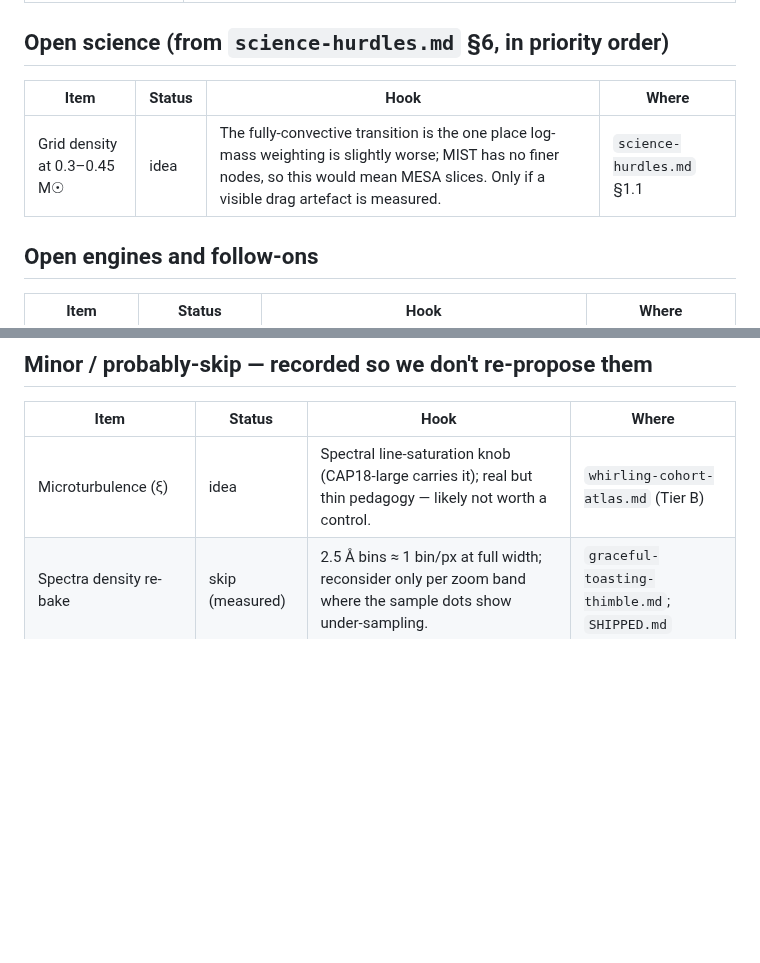
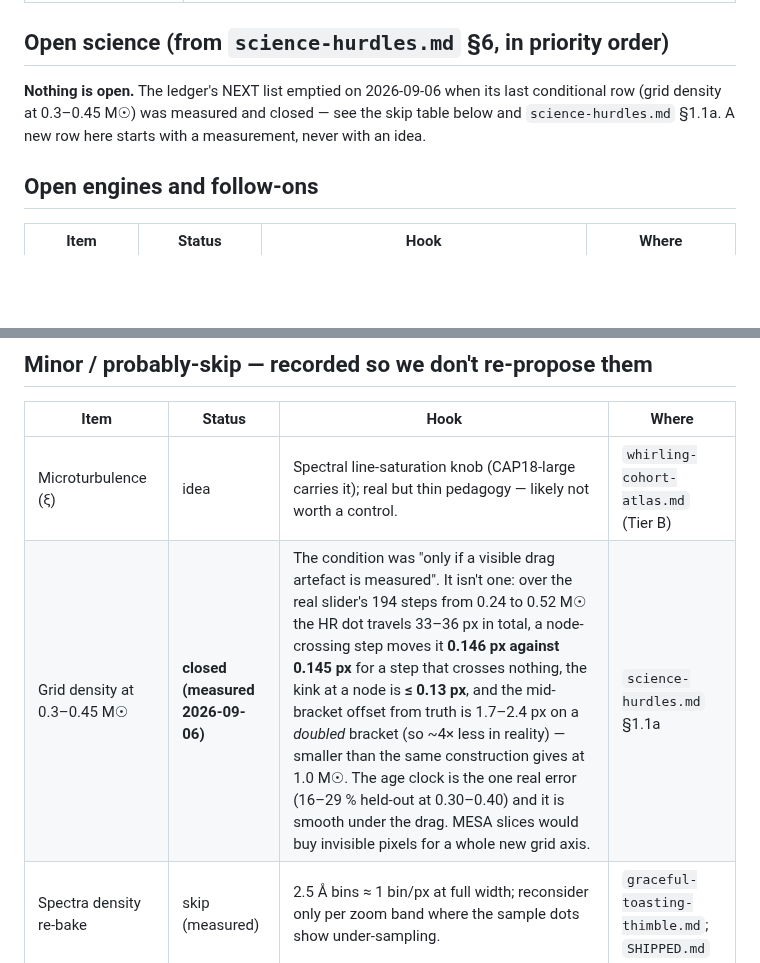
Before and after one commit to BoykoNeov/star-sim, a Markdown page: docs/plans/ROADMAP.md, 2 parts joined by grey strips. GitHub-like rendering; blank space fills up the shorter version.

```diff
--- a/docs/plans/ROADMAP.md
+++ b/docs/plans/ROADMAP.md
@@ -29,9 +29,9 @@ hosted pre-baked assets), which is built and recorded in memory `star-sim-hosted
 
 ## Open science (from `science-hurdles.md` §6, in priority order)
 
-| Item | Status | Hook | Where |
-|---|---|---|---|
-| Grid density at 0.3–0.45 M☉ | idea | The fully-convective transition is the one place log-mass weighting is slightly worse; MIST has no finer nodes, so this would mean MESA slices. Only if a visible drag artefact is measured. | `science-hurdles.md` §1.1 |
+**Nothing is open.** The ledger's NEXT list emptied on 2026-09-06 when its last conditional
+row (grid density at 0.3–0.45 M☉) was measured and closed — see the skip table below and
+`science-hurdles.md` §1.1a. A new row here starts with a measurement, never with an idea.
 
 ## Open engines and follow-ons
 
@@ -47,6 +47,7 @@ hosted pre-baked assets), which is built and recorded in memory `star-sim-hosted
 | Item | Status | Hook | Where |
 |---|---|---|---|
 | Microturbulence (ξ) | idea | Spectral line-saturation knob (CAP18-large carries it); real but thin pedagogy — likely not worth a control. | `whirling-cohort-atlas.md` (Tier B) |
+| Grid density at 0.3–0.45 M☉ | **closed (measured 2026-09-06)** | The condition was "only if a visible drag artefact is measured". It isn't one: over the real slider's 194 steps from 0.24 to 0.52 M☉ the HR dot travels 33–36 px in total, a node-crossing step moves it **0.146 px against 0.145 px** for a step that crosses nothing, the kink at a node is **≤ 0.13 px**, and the mid-bracket offset from truth is 1.7–2.4 px on a *doubled* bracket (so ~4× less in reality) — smaller than the same construction gives at 1.0 M☉. The age clock is the one real error (16–29 % held-out at 0.30–0.40) and it is smooth under the drag. MESA slices would buy invisible pixels for a whole new grid axis. | `science-hurdles.md` §1.1a |
 | Spectra density re-bake | skip (measured) | 2.5 Å bins ≈ 1 bin/px at full width; reconsider only per zoom band where the sample dots show under-sampling. | `graceful-toasting-thimble.md`; `SHIPPED.md` |
 | Koester DB (He-atmosphere WD) spectra | blocked (licence) | Restricted / non-redistributable. | memory `star-sim-wr-wd-endgame-plan.md` |
 | [α/Fe] spectra beyond [Fe/H] +0.2 | blocked (data) | Coelho has α = 0 only at {−1.0, −0.5, 0, +0.2}. | `SHIPPED.md` |
```
Also changed, not shown: docs/plans/science-hurdles.md (+52 -3 lines).
